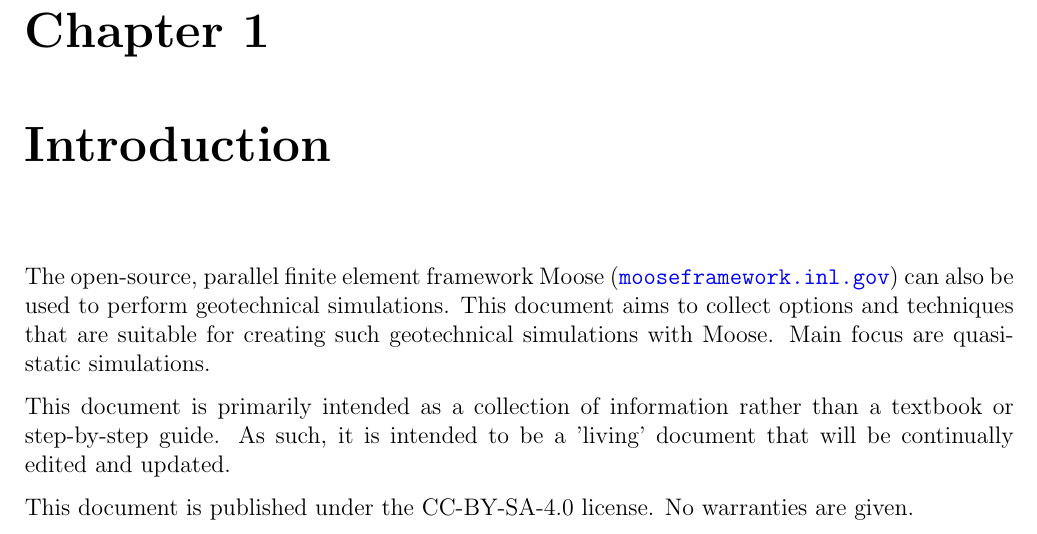
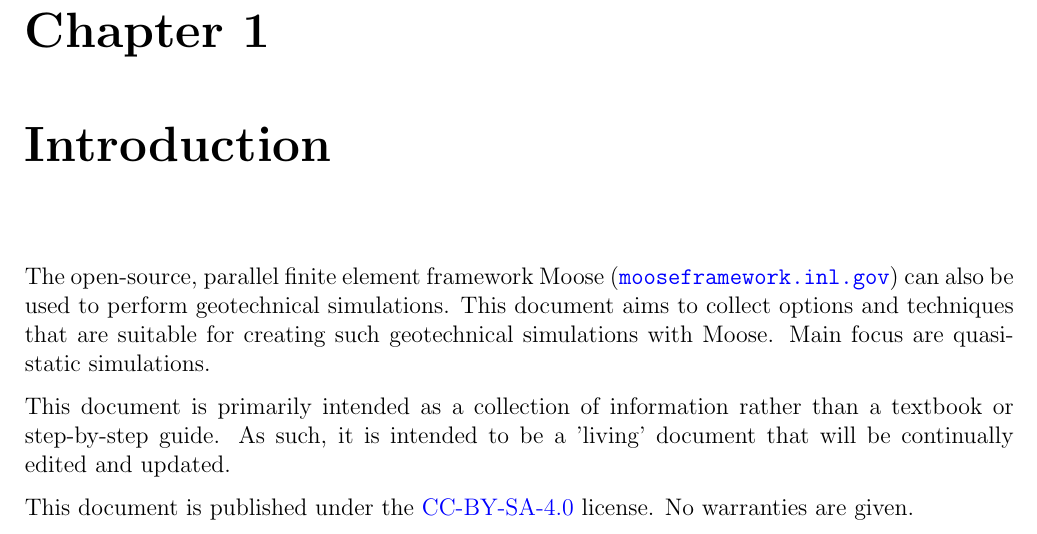
Before and after one commit to jmeier/geotechnical-simulations-with-moose, a LaTeX document (geotechnical-simulations-with-moose.tex, which reads src/chapters/introduction.tex): part of page 4 of 17, cut so that both start at the same text. Compiled offline with pdfLaTeX.

Commit message:
license: link to creativecommons.org

```diff
--- a/src/chapters/introduction.tex
+++ b/src/chapters/introduction.tex
@@ -8,5 +8,6 @@ This document is primarily intended as a collection of information rather than
 a textbook or step-by-step guide. As such, it is intended to be a 'living'
 document that will be continually edited and updated.
 
-This document is published under the CC-BY-SA-4.0 license. No warranties are
-given.
+This document is published under the
+\href{https://creativecommons.org/licenses/by-sa/4.0/}{CC-BY-SA-4.0} license.
+No warranties are given.
```
Also changed, not shown: geotechnical-simulations-with-moose.pdf.
